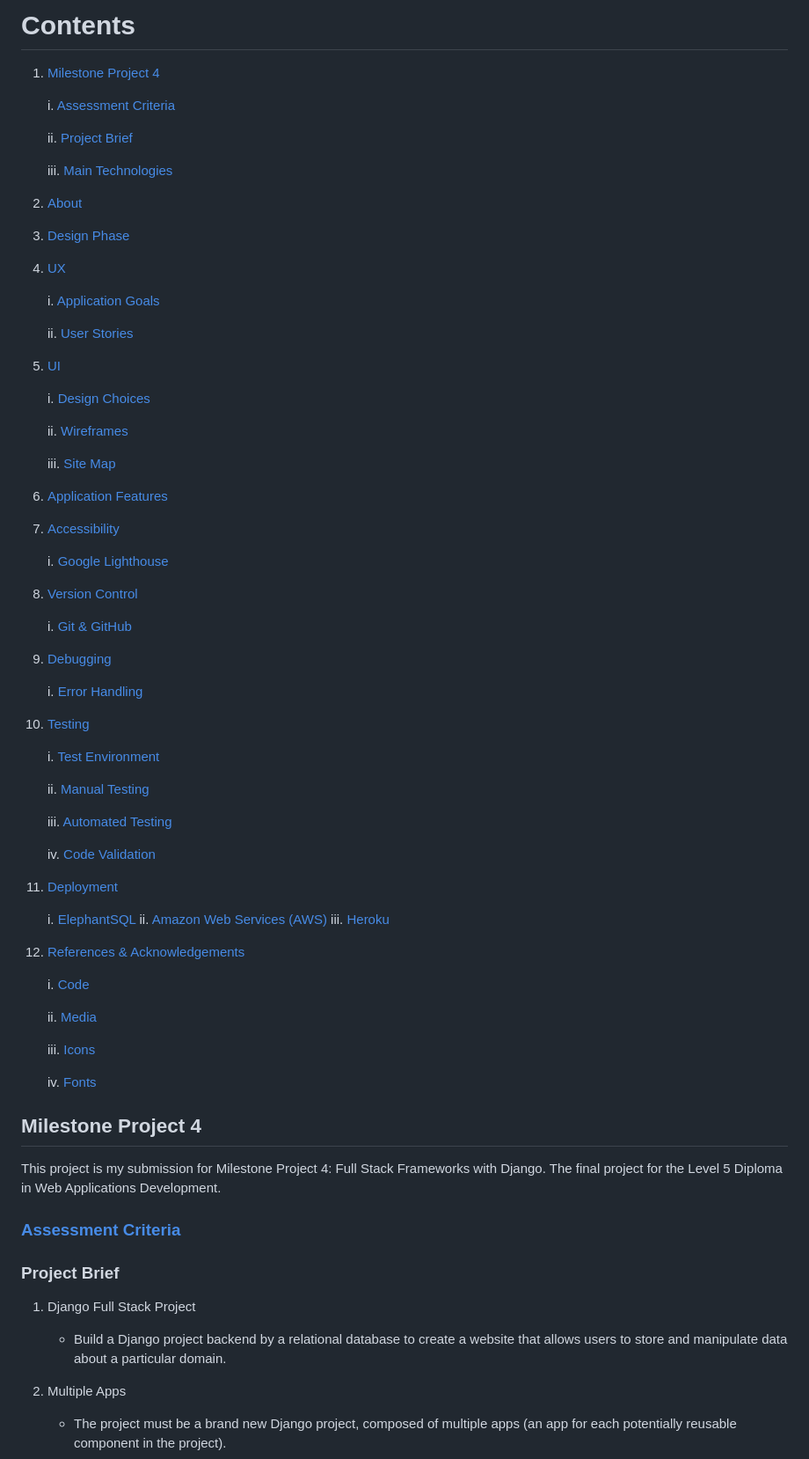
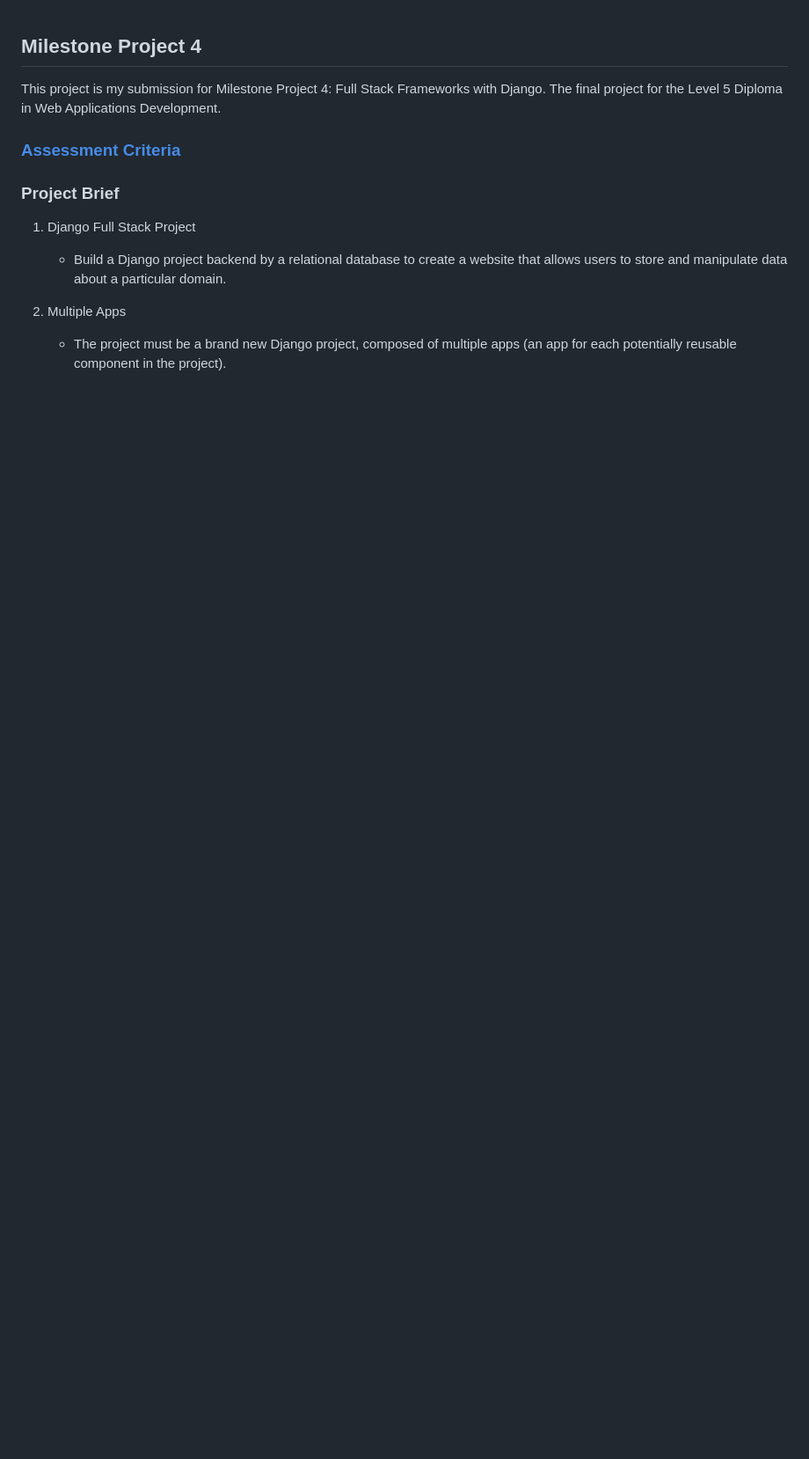
Before and after one commit to ozpc99/Jims-School-of-Motoring, a Markdown page: README.md, the part around the change. Shown: that part at 88% size. Rendered like a GitHub page; blank space fills up the shorter version.

```diff
--- a/README.md
+++ b/README.md
@@ -1,72 +1,3 @@
-# Contents
-
-1. [Milestone Project 4](#milestone-project-4)
-
-    i. [Assessment Criteria](docs/assessment_criteria.pdf)
-
-    ii. [Project Brief](#project-brief)
-
-    iii. [Main Technologies](#main-technologies)
-
-2. [About](#about)
-
-3. [Design Phase](#design-phase)
-
-4. [UX](#ux)
-
-    i. [Application Goals](#application-goals)
-
-    ii. [User Stories](#user-stories)
-
-5. [UI](#ui)
-
-    i. [Design Choices](#design-choices)
-
-    ii. [Wireframes](#wireframes)
-
-    iii. [Site Map](#site-map)
-
-6. [Application Features](#application-features)
-
-7. [Accessibility](#accessibility)
-
-    i. [Google Lighthouse](#google-lighthouse)
-
-8. [Version Control](#version-control)
-
-    i. [Git & GitHub](#git--github)
-
-9. [Debugging](#debugging)
-
-    i. [Error Handling](#error-handling)
-
-10. [Testing](#testing)
-
-    i. [Test Environment](#test-environment)
-
-    ii. [Manual Testing](#manual-testing)
-
-    iii. [Automated Testing](#automated-testing)
-
-    iv. [Code Validation](#code-validation)
-
-11. [Deployment](#deployment)
-
-    i. [ElephantSQL](#elephantsql)
-    ii. [Amazon Web Services (AWS)](#amazon-web-services-aws)
-    iii. [Heroku](#heroku)
-
-12. [References & Acknowledgements](#references--acknowledgements)
-
-    i. [Code](#code)
-
-    ii. [Media](#media)
-
-    iii. [Icons](#icons)
-
-    iv. [Fonts](#fonts)
-
-
 ## Milestone Project 4
 This project is my submission for Milestone Project 4: Full Stack Frameworks with Django. The final project for the Level 5 Diploma in Web Applications Development.
 
```
